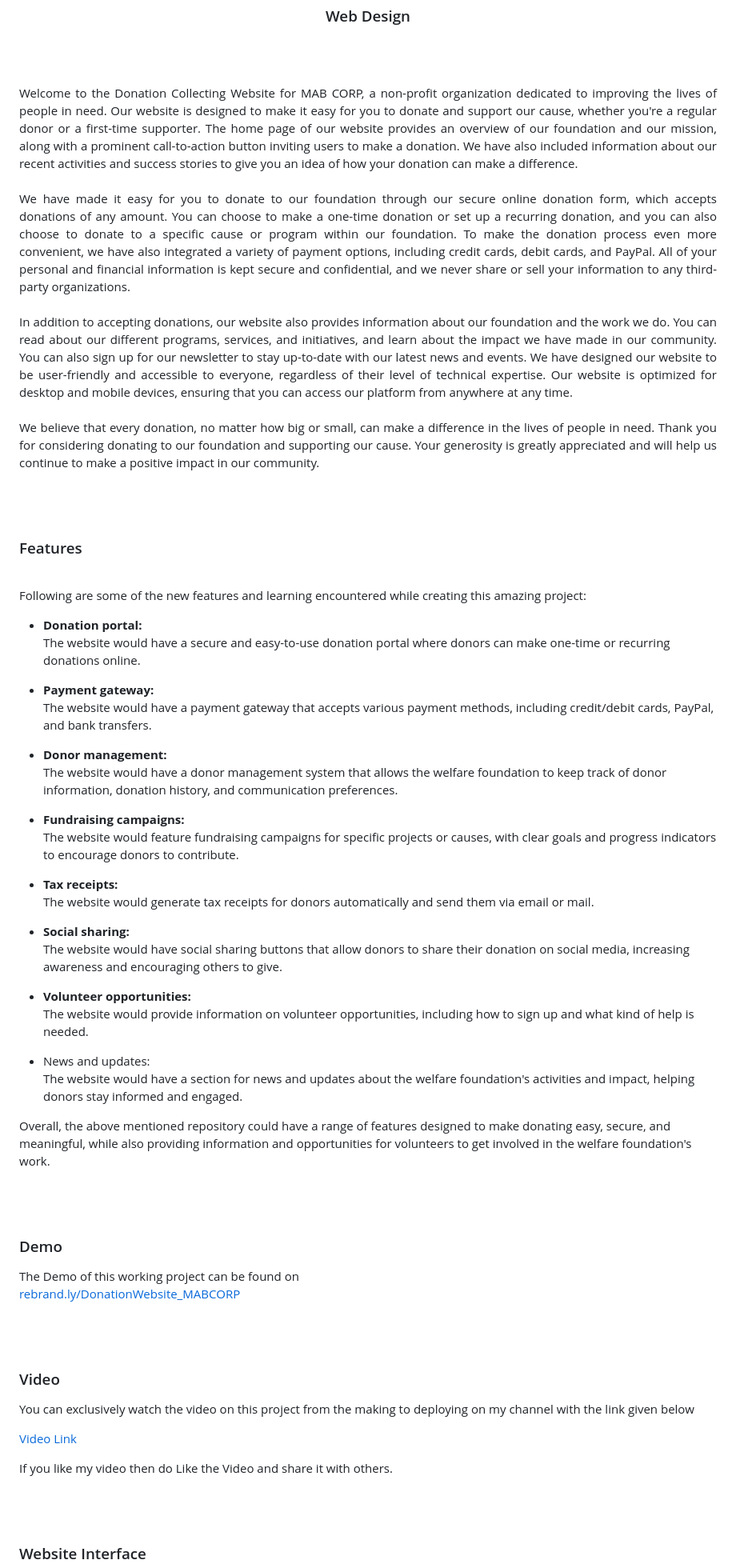
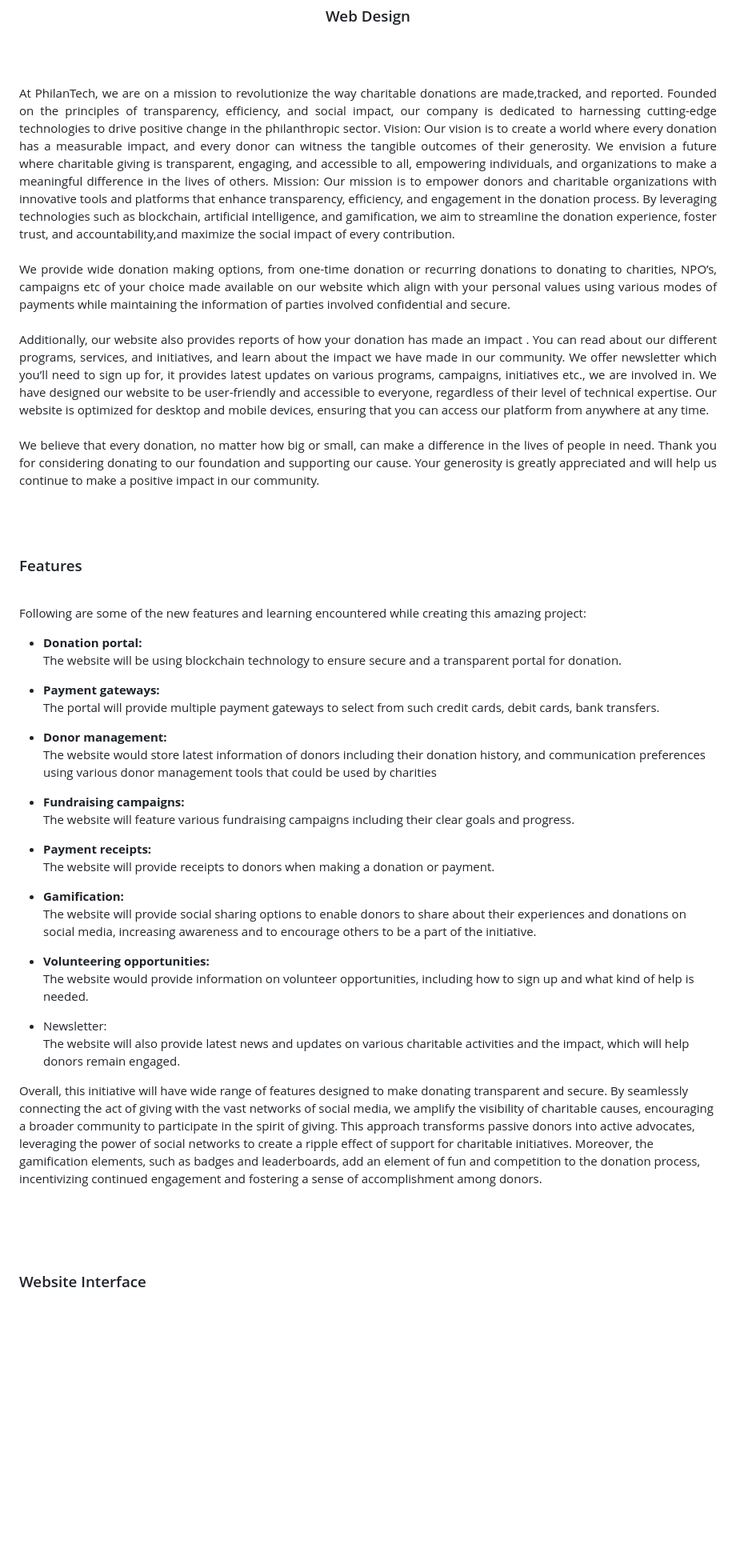
Before and after one commit to KomalB149/PHILANTEC, a Markdown page: README.md, the part around the change printed below. Shown: that part at 80% size. GitHub-like rendering; blank space fills up the shorter version.

```diff
--- a/README.md
+++ b/README.md
@@ -15,13 +15,14 @@
 <br><br>
 
 <p align="justify">
-Welcome to the Donation Collecting Website for MAB CORP, a non-profit organization dedicated to improving the lives of people in need. Our website is designed to make it easy for you to donate and support our cause, whether you're a regular donor or a first-time supporter.
-The home page of our website provides an overview of our foundation and our mission, along with a prominent call-to-action button inviting users to make a donation. We have also included information about our recent activities and success stories to give you an idea of how your donation can make a difference.
+At PhilanTech, we are on a mission to revolutionize the way charitable donations are made,tracked, and reported. Founded on the principles of transparency, efficiency, and social impact, our company is dedicated to harnessing cutting-edge technologies to drive positive change in the philanthropic sector.
+Vision: Our vision is to create a world where every donation has a measurable impact, and every donor can witness the tangible outcomes of their generosity. We envision a future where charitable giving is transparent, engaging, and accessible to all, empowering individuals, and organizations to make a meaningful difference in the lives of others.
+Mission: Our mission is to empower donors and charitable organizations with innovative tools and platforms that enhance transparency, efficiency, and engagement in the donation process. By leveraging technologies such as blockchain, artificial intelligence, and
+gamification, we aim to streamline the donation experience, foster trust, and accountability,and maximize the social impact of every contribution.
 <br><br>
-We have made it easy for you to donate to our foundation through our secure online donation form, which accepts donations of any amount. You can choose to make a one-time donation or set up a recurring donation, and you can also choose to donate to a specific cause or program within our foundation.
-To make the donation process even more convenient, we have also integrated a variety of payment options, including credit cards, debit cards, and PayPal. All of your personal and financial information is kept secure and confidential, and we never share or sell your information to any third-party organizations.
+We provide wide donation making options, from one-time donation or recurring donations to donating to charities, NPO’s, campaigns etc of your choice made available on our website which align with your personal values using various modes of payments while maintaining the information of parties involved confidential and secure.
 <br><br>
-In addition to accepting donations, our website also provides information about our foundation and the work we do. You can read about our different programs, services, and initiatives, and learn about the impact we have made in our community. You can also sign up for our newsletter to stay up-to-date with our latest news and events.
+Additionally, our website also provides reports of how your donation has made an impact . You can read about our different programs, services, and initiatives, and learn about the impact we have made in our community. We offer newsletter which you’ll need to sign up for, it provides latest updates on various programs, campaigns, initiatives etc., we are involved in.
 We have designed our website to be user-friendly and accessible to everyone, regardless of their level of technical expertise. Our website is optimized for desktop and mobile devices, ensuring that you can access our platform from anywhere at any time.
 <br><br>
 We believe that every donation, no matter how big or small, can make a difference in the lives of people in need. Thank you for considering donating to our foundation and supporting our cause. Your generosity is greatly appreciated and will help us continue to make a positive impact in our community.
@@ -36,54 +37,31 @@ We believe that every donation, no matter how big or small, can make a differenc
 <br>
 Following are some of the new features and learning encountered while creating this amazing project:
 
-- <b>Donation portal:</b><br> The website would have a secure and easy-to-use donation portal where donors can make one-time or recurring donations online.
+- <b>Donation portal:</b><br> The website will be using blockchain technology to ensure secure and a transparent portal for donation.
 
-- <b>Payment gateway:</b><br> The website would have a payment gateway that accepts various payment methods, including credit/debit cards, PayPal, and bank transfers.
+- <b>Payment gateways:</b><br> The portal will provide multiple payment gateways to select from such credit cards, debit cards, bank transfers.
 
-- <b>Donor management:</b><br> The website would have a donor management system that allows the welfare foundation to keep track of donor information, donation history, and communication preferences.
+- <b>Donor management:</b><br> The website would store latest information of donors including their donation history, and communication preferences using various donor management tools that could be used by charities
 
-- <b>Fundraising campaigns:</b><br> The website would feature fundraising campaigns for specific projects or causes, with clear goals and progress indicators to encourage donors to contribute.
+- <b>Fundraising campaigns:</b><br> The website will feature various fundraising campaigns including their clear goals and progress.
 
-- <b>Tax receipts:</b><br> The website would generate tax receipts for donors automatically and send them via email or mail.
+- <b>Payment receipts:</b><br> The website will provide receipts to donors when making a donation or payment.
 
-- <b>Social sharing:</b><br> The website would have social sharing buttons that allow donors to share their donation on social media, increasing awareness and encouraging others to give.
+- <b>Gamification:</b><br> The website will provide social sharing options to enable donors to share about their experiences and donations on social media, increasing awareness and to encourage others to be a part of the initiative.
 
-- <b>Volunteer opportunities:</b><br> The website would provide information on volunteer opportunities, including how to sign up and what kind of help is needed.
+- <b>Volunteering opportunities:</b><br> The website would provide information on volunteer opportunities, including how to sign up and what kind of help is needed.
 
-- News and updates:</b><br> The website would have a section for news and updates about the welfare foundation's activities and impact, helping donors stay informed and engaged.
+- Newsletter:</b><br> The website will also provide latest news and updates on various charitable activities and the impact, which will help donors remain engaged.
 
-Overall, the above mentioned repository could have a range of features designed to make donating easy, secure, and meaningful, while also providing information and opportunities for volunteers to get involved in the welfare foundation's work.
+Overall, this initiative will have wide range of features designed to make donating transparent and secure. By seamlessly
+connecting the act of giving with the vast networks of social media, we amplify the visibility of charitable causes, encouraging a broader community to participate in the spirit of giving. This approach transforms passive donors into active advocates, leveraging the power of
+social networks to create a ripple effect of support for charitable initiatives. Moreover, the gamification elements, such as badges and leaderboards, add an element of fun and competition to the donation process, incentivizing continued engagement and fostering a
+sense of accomplishment among donors.
+<br><br>
+<!-- ................................................................................................................................. -->
 
 <br><br>
 <!-- ................................................................................................................................. -->
-
-
-
-### Demo
-<p align="justify">
-  The Demo of this working project can be found on <br>
-  <a href="https://rebrand.ly/DonationWebsite_MABCORP">rebrand.ly/DonationWebsite_MABCORP</a>
-</p>
-
-
-<br><br>
-<!-- ................................................................................................................................. -->
-
-
-
-### Video
-<p align="justify">
-You can exclusively watch the video on this project from the making to deploying on my     channel with the link given below<br>
-
-  [Video Link](# ) <br>
-
-  If you like my video then do Like the Video and share it with others.
-</p>
-
-
-<br><br>
-<!-- ................................................................................................................................. -->
-
 
 
 ### Website Interface <br><br>
```
Also changed, not shown: other parts of README.md (+8 -11 lines).
